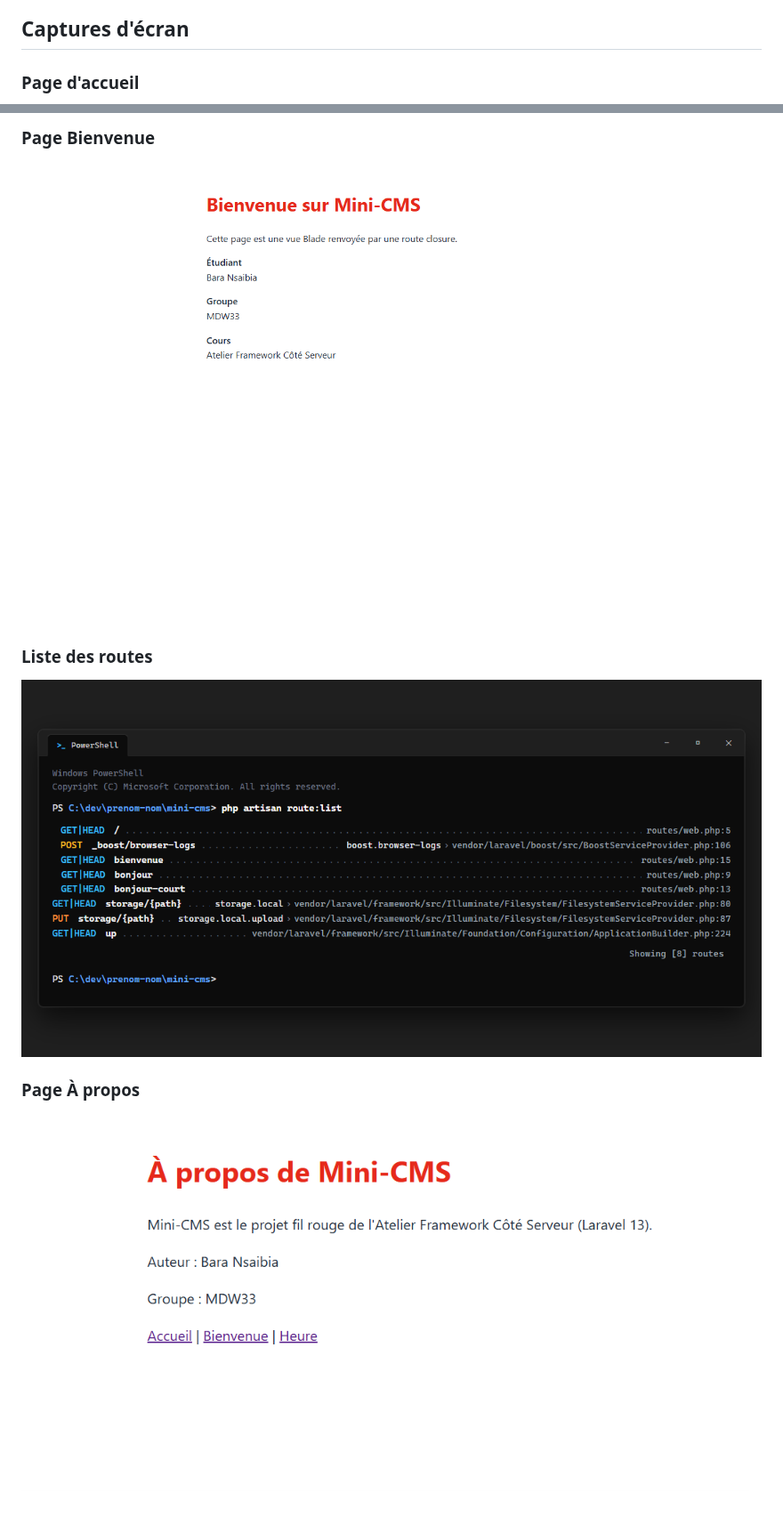
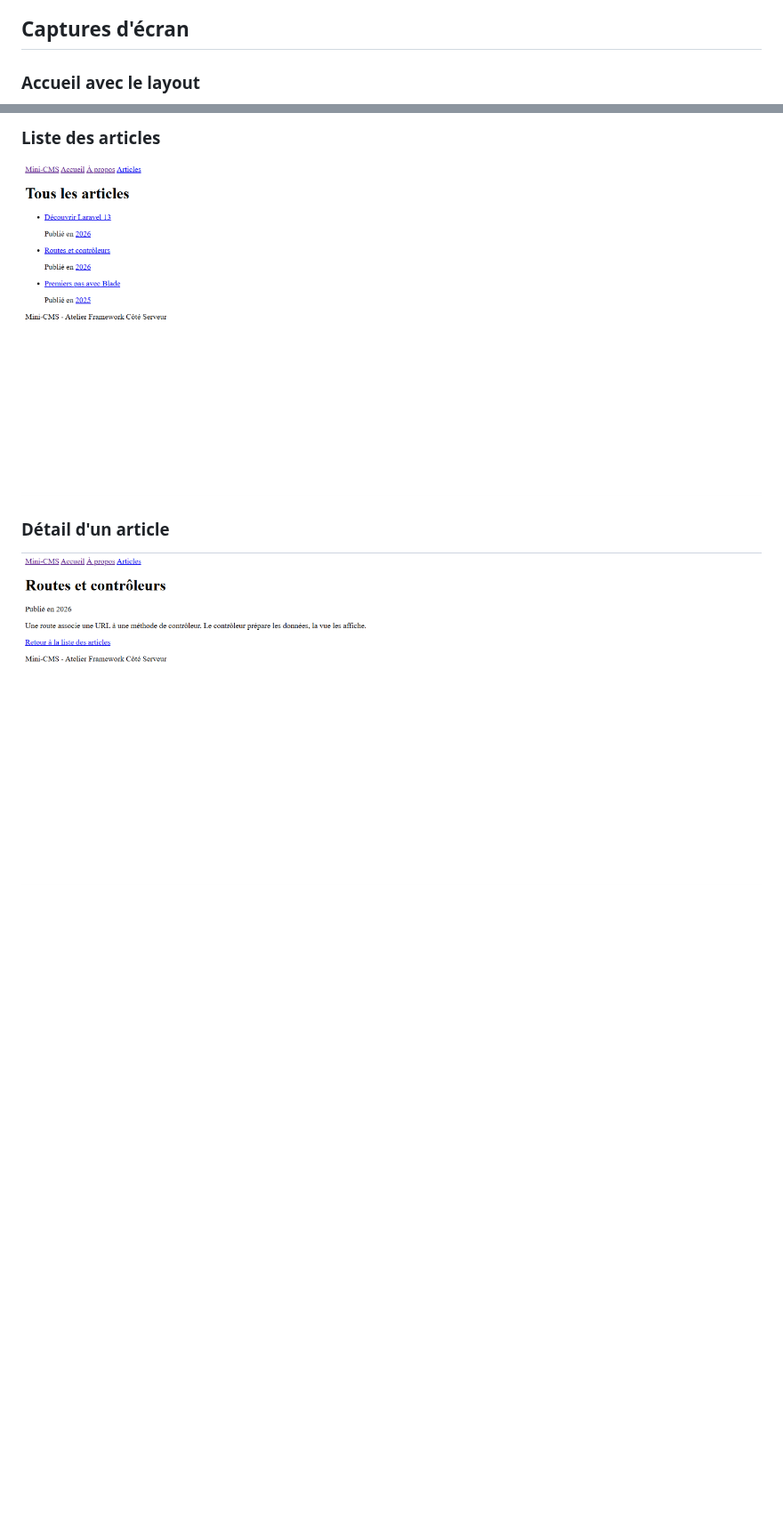
Before and after one commit to BaraNsaibia/mini-cms, a Markdown page: README.md, 2 parts joined by grey strips. Shown at 89% size. Drawn GitHub-style; pictures changed too: screenshots/s03-article.png (added), screenshots/s03-articles.png (added); blank space fills up the shorter version.

Commit message:
Mettre a jour le README pour lab-02

```diff
--- a/README.md
+++ b/README.md
@@ -65,5 +64,5 @@ Ouvrir ensuite http://localhost:8000 (adresse de l'application, différente de l
 
 ## Captures d'écran
 
-### Page d'accueil
+### Accueil avec le layout
 
@@ -71,12 +70,8 @@ Ouvrir ensuite http://localhost:8000 (adresse de l'application, différente de l
 
-### Page Bienvenue
+### Liste des articles
 
-![Page Bienvenue](screenshots/s01-bienvenue.png)
+![Liste des articles](screenshots/s03-articles.png)
 
-### Liste des routes
+### Détail d'un article
 
-![Sortie de php artisan route:list](screenshots/s01-route-list.png)
-
-### Page À propos
-
-![Page A propos](screenshots/s02-a-propos.png)
+![Détail d'un article](screenshots/s03-article.png)
```
Also changed, not shown: other parts of README.md (+13 -14 lines), screenshots/s03_acceuil.png (added), 3 other files.
